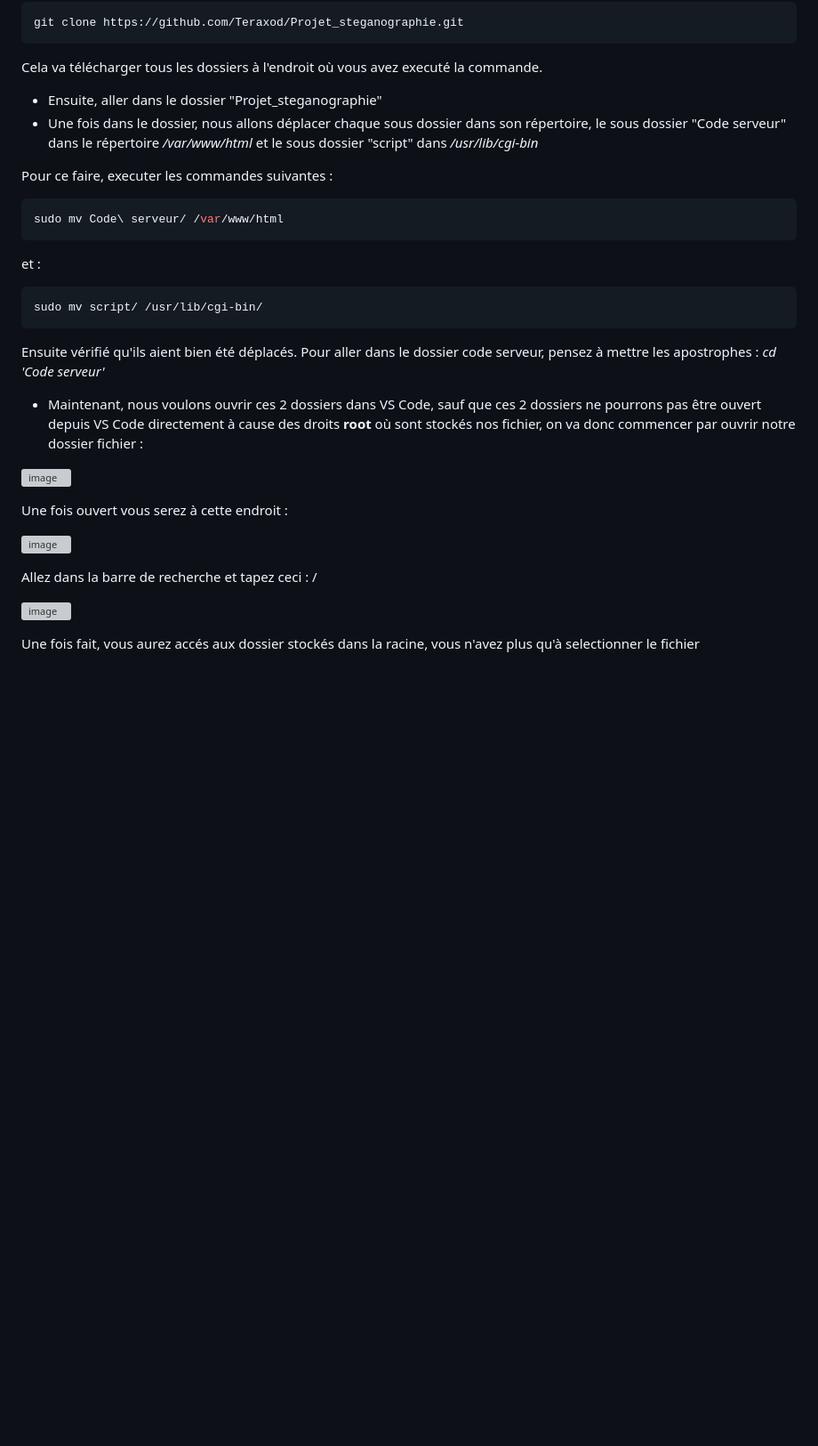
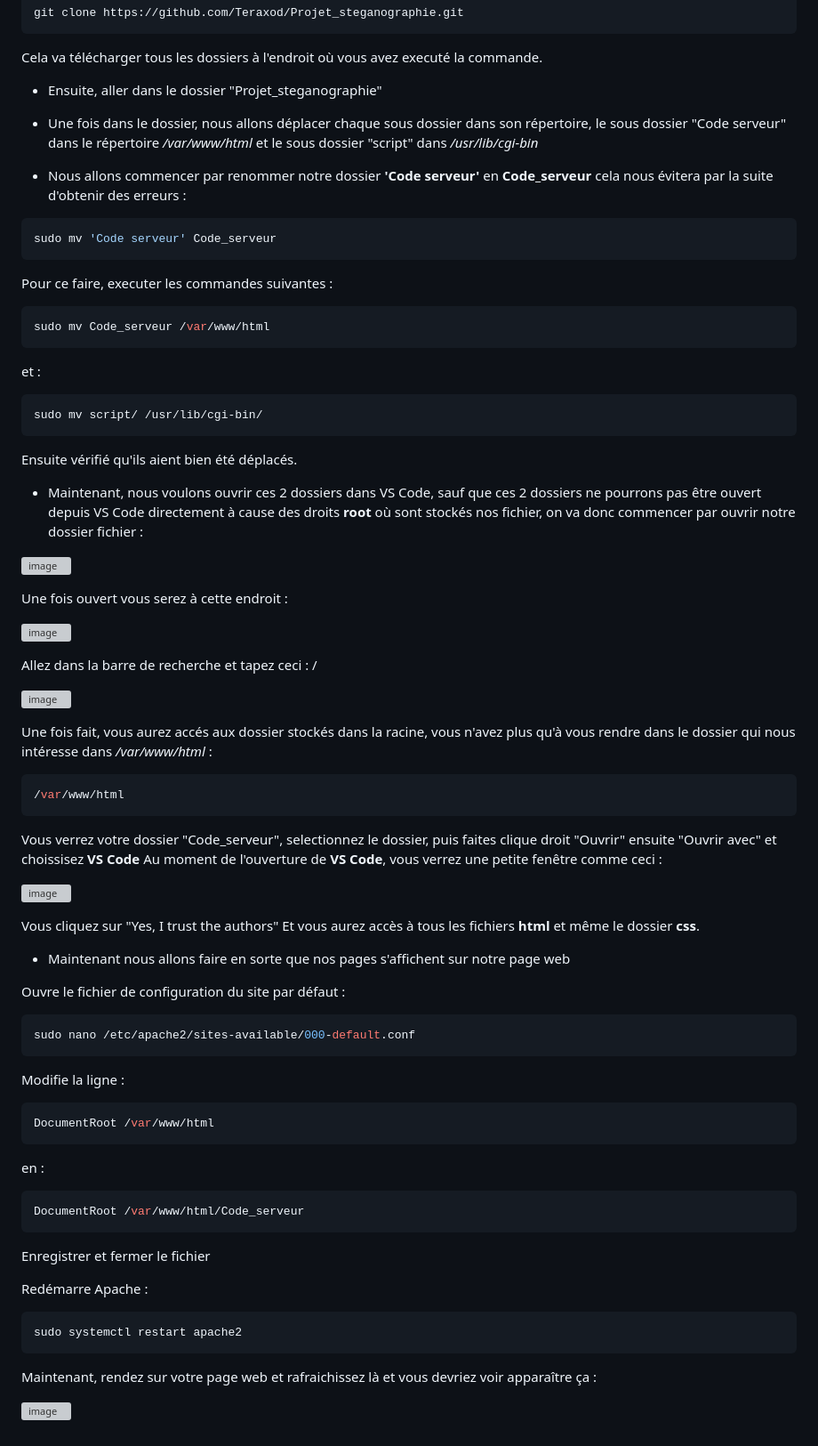
Before and after one commit to Teraxod/Projet_steganographie, a Markdown page: README.md, the part around the change. Shown: that part at 89% size. Drawn GitHub-style; blank space fills up the shorter version; grey boxes are pictures that could not be loaded.

````diff
--- a/README.md
+++ b/README.md
@@ -171,16 +171,20 @@ Cela va télécharger tous les dossiers à l'endroit où vous avez executé la c
 - Ensuite, aller dans le dossier "Projet_steganographie"
 - Une fois dans le dossier, nous allons déplacer chaque sous dossier dans son répertoire, le sous dossier "Code serveur" dans le répertoire _/var/www/html_ et le sous dossier "script" dans _/usr/lib/cgi-bin_
 
+- Nous allons commencer par renommer notre dossier **'Code serveur'** en **Code_serveur** cela nous évitera par la suite d'obtenir des erreurs :
+```bash
+sudo mv 'Code serveur' Code_serveur
+```
+
 Pour ce faire, executer les commandes suivantes :
 ```bash
-sudo mv Code\ serveur/ /var/www/html
+sudo mv Code_serveur /var/www/html
 ```
 et :
 ```bash
 sudo mv script/ /usr/lib/cgi-bin/
 ```
 Ensuite vérifié qu'ils aient bien été déplacés.
-Pour aller dans le dossier code serveur, pensez à mettre les apostrophes : _cd 'Code serveur'_
 
 - Maintenant, nous voulons ouvrir ces 2 dossiers dans VS Code, sauf que ces 2 dossiers ne pourrons pas être ouvert depuis VS Code directement à cause des droits **root** où sont stockés nos fichier, on va donc commencer par ouvrir notre dossier fichier :
 
@@ -204,4 +208,44 @@ Allez dans la barre de recherche et tapez ceci : /
 
 
 
-Une fois fait, vous aurez accés aux dossier stockés dans la racine, vous n'avez plus qu'à selectionner le fichier
+Une fois fait, vous aurez accés aux dossier stockés dans la racine, vous n'avez plus qu'à vous rendre dans le dossier qui nous intéresse dans _/var/www/html_  :
+```bash
+/var/www/html
+```
+Vous verrez votre dossier "Code_serveur", selectionnez le dossier, puis faites clique droit "Ouvrir" ensuite "Ouvrir avec" et choissisez **VS Code**
+Au moment de l'ouverture de **VS Code**, vous verrez une petite fenêtre comme ceci :
+
+
+![image](https://github.com/user-attachments/assets/864a33f1-592f-42ea-ad33-0d91d4e7e0c5)
+
+
+
+Vous cliquez sur "Yes, I trust the authors"
+Et vous aurez accès à tous les fichiers **html** et même le dossier **css**.
+
+- Maintenant nous allons faire en sorte que nos pages s'affichent sur notre page web
+
+Ouvre le fichier de configuration du site par défaut :
+```bash
+sudo nano /etc/apache2/sites-available/000-default.conf
+```
+ Modifie la ligne :
+ ```bash
+DocumentRoot /var/www/html
+```
+en :
+```bash
+DocumentRoot /var/www/html/Code_serveur
+```
+
+Enregistrer et fermer le fichier
+
+Redémarre Apache :
+```bash
+sudo systemctl restart apache2
+```
+
+Maintenant, rendez sur votre page web et rafraichissez là et vous devriez voir apparaître ça :
+
+
+![image](https://github.com/user-attachments/assets/ffbe8874-8389-428a-9763-482527b53ae6)
````
